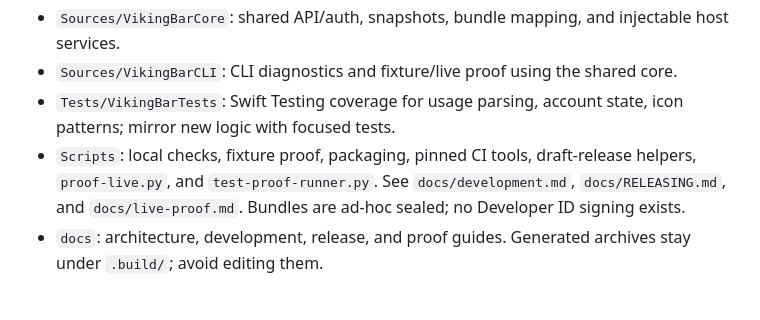
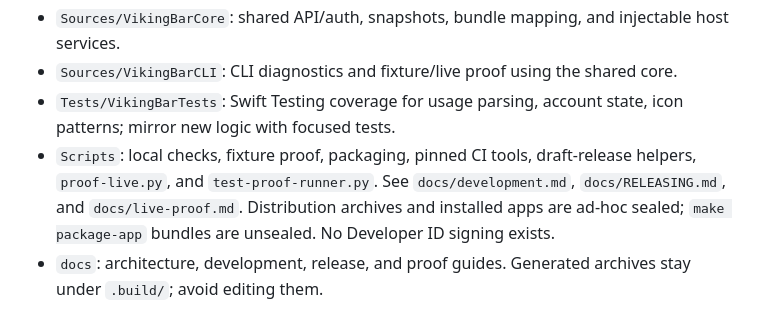
Before and after one commit to BramVR/VikingBar, a Markdown page: AGENTS.md, the part around the change. Drawn GitHub-style.

```diff
--- a/AGENTS.md
+++ b/AGENTS.md
@@ -6,7 +6,7 @@
 - `Sources/VikingBarCore`: shared API/auth, snapshots, bundle mapping, and injectable host services.
 - `Sources/VikingBarCLI`: CLI diagnostics and fixture/live proof using the shared core.
 - `Tests/VikingBarTests`: Swift Testing coverage for usage parsing, account state, icon patterns; mirror new logic with focused tests.
-- `Scripts`: local checks, fixture proof, packaging, pinned CI tools, draft-release helpers, `proof-live.py`, and `test-proof-runner.py`. See `docs/development.md`, `docs/RELEASING.md`, and `docs/live-proof.md`. Bundles are ad-hoc sealed; no Developer ID signing exists.
+- `Scripts`: local checks, fixture proof, packaging, pinned CI tools, draft-release helpers, `proof-live.py`, and `test-proof-runner.py`. See `docs/development.md`, `docs/RELEASING.md`, and `docs/live-proof.md`. Distribution archives and installed apps are ad-hoc sealed; `make package-app` bundles are unsealed. No Developer ID signing exists.
 - `docs`: architecture, development, release, and proof guides. Generated archives stay under `.build/`; avoid editing them.
 
 ## Build, Test, Run
```
Also changed, not shown: CONTEXT.md (+2 -2 lines).
